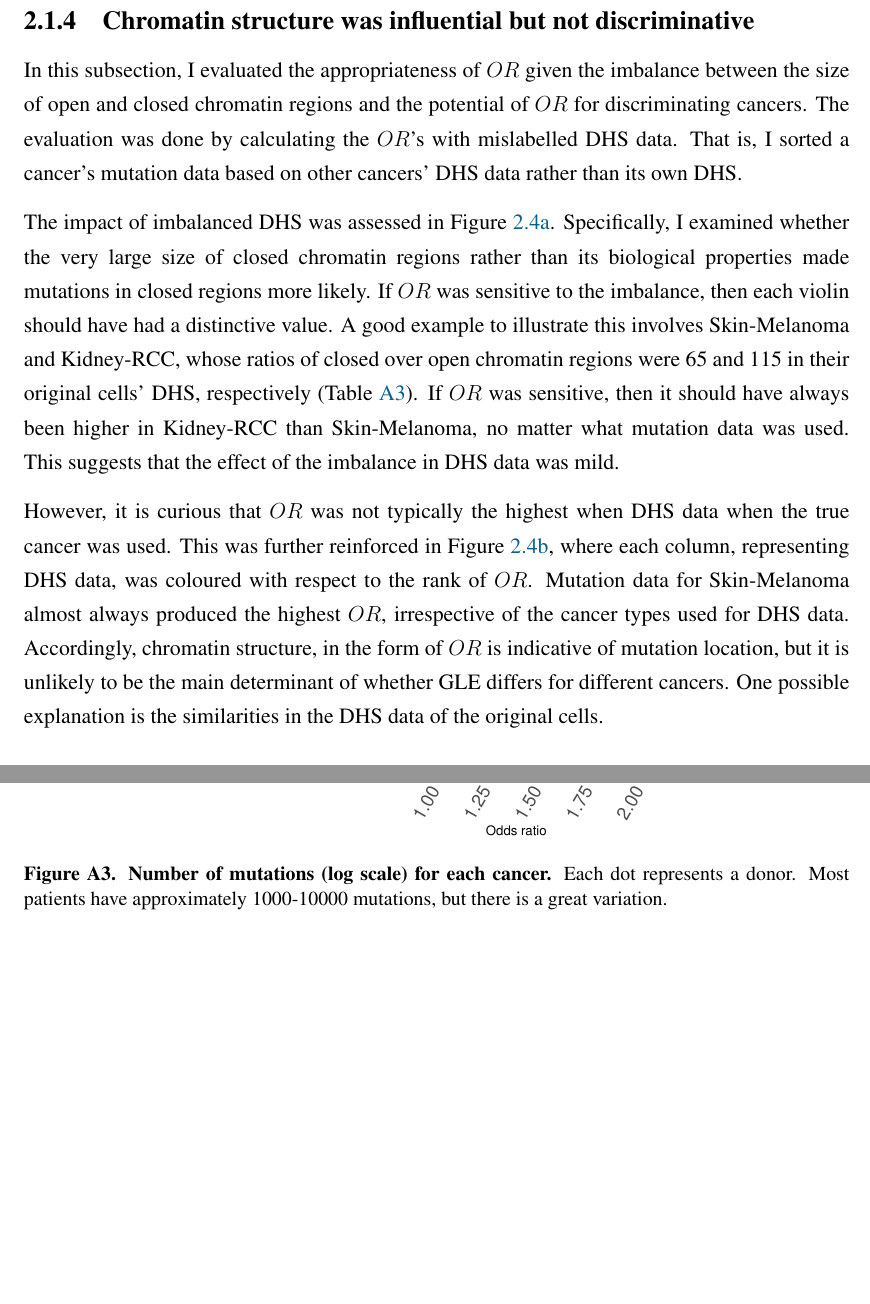
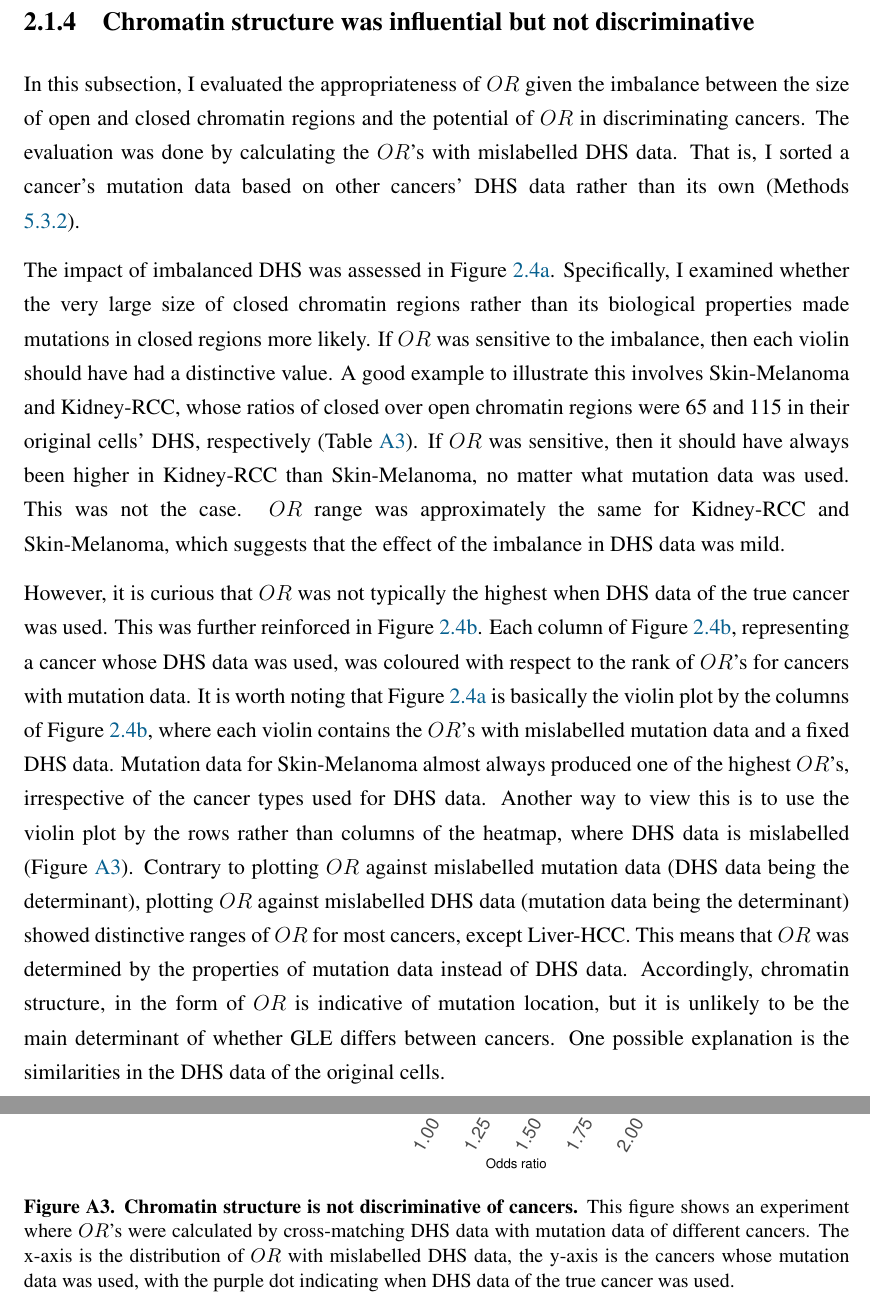
Before and after one commit to Phuong-Le/honours_thesis, a LaTeX thesis (main.tex, which reads chapters/c-gle.tex, figures/apdx_mixed_or_by_row.tex): two parts of pages 29 and 80 of 81, joined at a grey line, cut so that both start at the same text, the shorter picture padded with empty space. Compiled offline with pdfLaTeX.

Commit message:
Updates from Overleaf

```diff
--- a/chapters/c-gle.tex
+++ b/chapters/c-gle.tex
@@ -28,11 +28,11 @@ Overall, mutations preferred to locate in closed chromatin regions, especially f
 
 \subsection{Chromatin structure was influential but not discriminative}
 
-In this subsection, I evaluated the appropriateness of $OR$ given the imbalance between the size of open and closed chromatin regions and the potential of $OR$ for discriminating cancers. The evaluation was done by calculating the $OR$'s with mislabelled DHS data. That is, I sorted a cancer's mutation data based on other cancers' DHS data rather than its own DHS.
+In this subsection, I evaluated the appropriateness of $OR$ given the imbalance between the size of open and closed chromatin regions and the potential of $OR$ in discriminating cancers. The evaluation was done by calculating the $OR$'s with mislabelled DHS data. That is, I sorted a cancer's mutation data based on other cancers' DHS data rather than its own (Methods \ref{methods:chromatin}).
 
-The impact of imbalanced DHS was assessed in Figure \ref{fig:mixed_or_violin}. Specifically, I examined whether the very large size of closed chromatin regions rather than its biological properties made mutations in closed regions more likely. If $OR$ was sensitive to the imbalance, then each violin should have had a distinctive value. A good example to illustrate this involves Skin-Melanoma and Kidney-RCC, whose ratios of closed over open chromatin regions were 65 and 115 in their original cells' DHS, respectively (Table \ref{fig:tab_g-test_contingency}). If $OR$ was sensitive, then it should have always been higher in Kidney-RCC than Skin-Melanoma, no matter what mutation data was used. This suggests that the effect of the imbalance in DHS data was mild.
+The impact of imbalanced DHS was assessed in Figure \ref{fig:mixed_or_violin}. Specifically, I examined whether the very large size of closed chromatin regions rather than its biological properties made mutations in closed regions more likely. If $OR$ was sensitive to the imbalance, then each violin should have had a distinctive value. A good example to illustrate this involves Skin-Melanoma and Kidney-RCC, whose ratios of closed over open chromatin regions were 65 and 115 in their original cells' DHS, respectively (Table \ref{fig:tab_g-test_contingency}). If $OR$ was sensitive, then it should have always been higher in Kidney-RCC than Skin-Melanoma, no matter what mutation data was used. This was not the case. $OR$ range was approximately the same for Kidney-RCC and Skin-Melanoma, which suggests that the effect of the imbalance in DHS data was mild.
 
-However, it is curious that $OR$ was not typically the highest when DHS data when the true cancer was used. This was further reinforced in Figure \ref{fig:mixed_or_heatmap}, where each column, representing DHS data, was coloured with respect to the rank of $OR$. Mutation data for Skin-Melanoma almost always produced the highest $OR$, irrespective of the cancer types used for DHS data. Accordingly, chromatin structure, in the form of $OR$ is indicative of mutation location, but it is unlikely to be the main determinant of whether GLE differs for different cancers. One possible explanation is the similarities in the DHS data of the original cells.
+However, it is curious that $OR$ was not typically the highest when DHS data of the true cancer was used. This was further reinforced in Figure \ref{fig:mixed_or_heatmap}. Each column of Figure \ref{fig:mixed_or_heatmap}, representing a cancer whose DHS data was used, was coloured with respect to the rank of $OR$'s for cancers with mutation data. It is worth noting that Figure \ref{fig:mixed_or_violin} is basically the violin plot by the columns of Figure \ref{fig:mixed_or_heatmap}, where each violin contains the $OR$'s with mislabelled mutation data and a fixed DHS data. Mutation data for Skin-Melanoma almost always produced one of the highest $OR$'s, irrespective of the cancer types used for DHS data. Another way to view this is to use the violin plot by the rows rather than columns of the heatmap, where DHS data is mislabelled (Figure \ref{fig:mixed_or_byrow}). Contrary to plotting $OR$ against mislabelled mutation data (DHS data being the determinant), plotting $OR$ against mislabelled DHS data (mutation data being the determinant) showed distinctive ranges of $OR$ for most cancers, except Liver-HCC. This means that $OR$ was determined by the properties of mutation data instead of DHS data. Accordingly, chromatin structure, in the form of $OR$ is indicative of mutation location, but it is unlikely to be the main determinant of whether GLE differs between cancers. One possible explanation is the similarities in the DHS data of the original cells.
 
 \input{figures/gle_or_mixed}
 
--- a/figures/apdx_mixed_or_by_row.tex
+++ b/figures/apdx_mixed_or_by_row.tex
@@ -1,6 +1,6 @@
 \begin{figure}[h!]
     \centering
     \includegraphics[scale=0.66]{graphics/mixed_or_violin_by_row.pdf}
-    \caption{\textbf{Number of mutations (log scale) for each cancer.} Each dot represents a donor. Most patients have approximately 1000-10000 mutations, but there is a great variation.}
+    \caption{\textbf{Chromatin structure is not discriminative of cancers.} This figure shows an experiment where $OR$'s were calculated by cross-matching DHS data with mutation data of different cancers. The x-axis is the distribution of $OR$ with mislabelled DHS data, the y-axis is the cancers whose mutation data was used, with the purple dot indicating when DHS data of the true cancer was used.}
     \label{fig:mixed_or_byrow}
 \end{figure}
```
Also changed, not shown: figures/gle_or_mixed.tex (+3 -3 lines).
